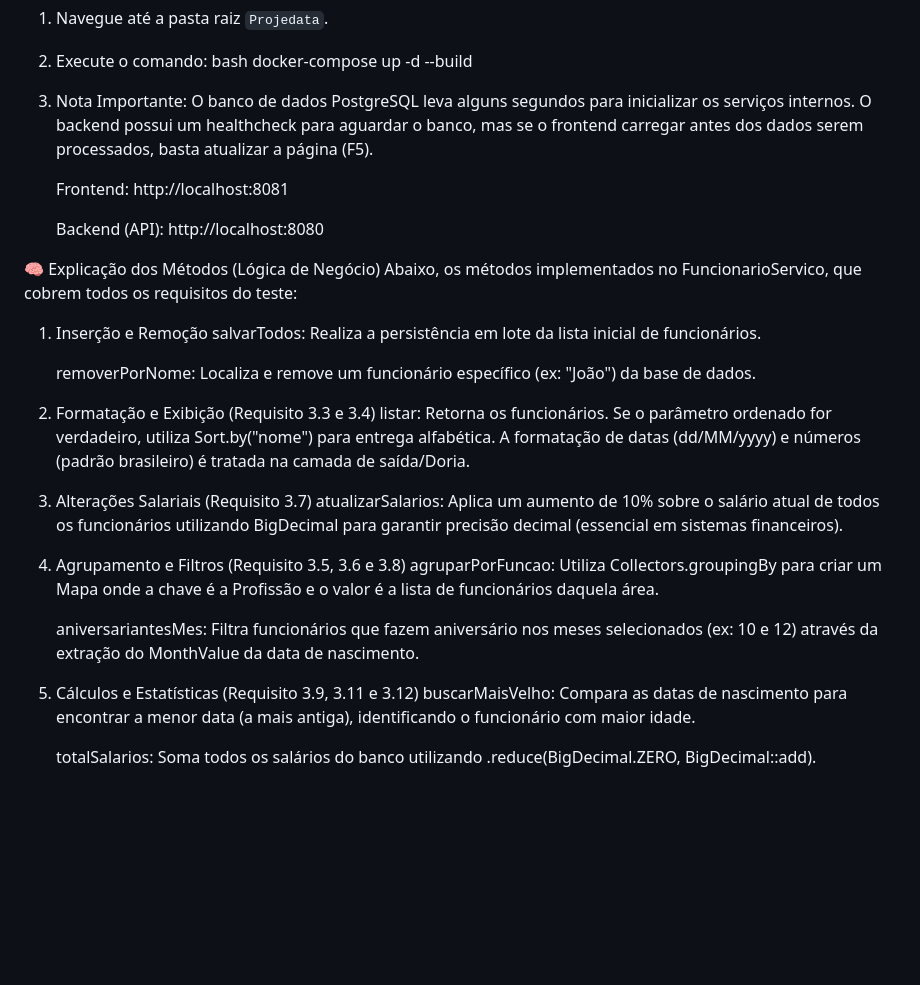
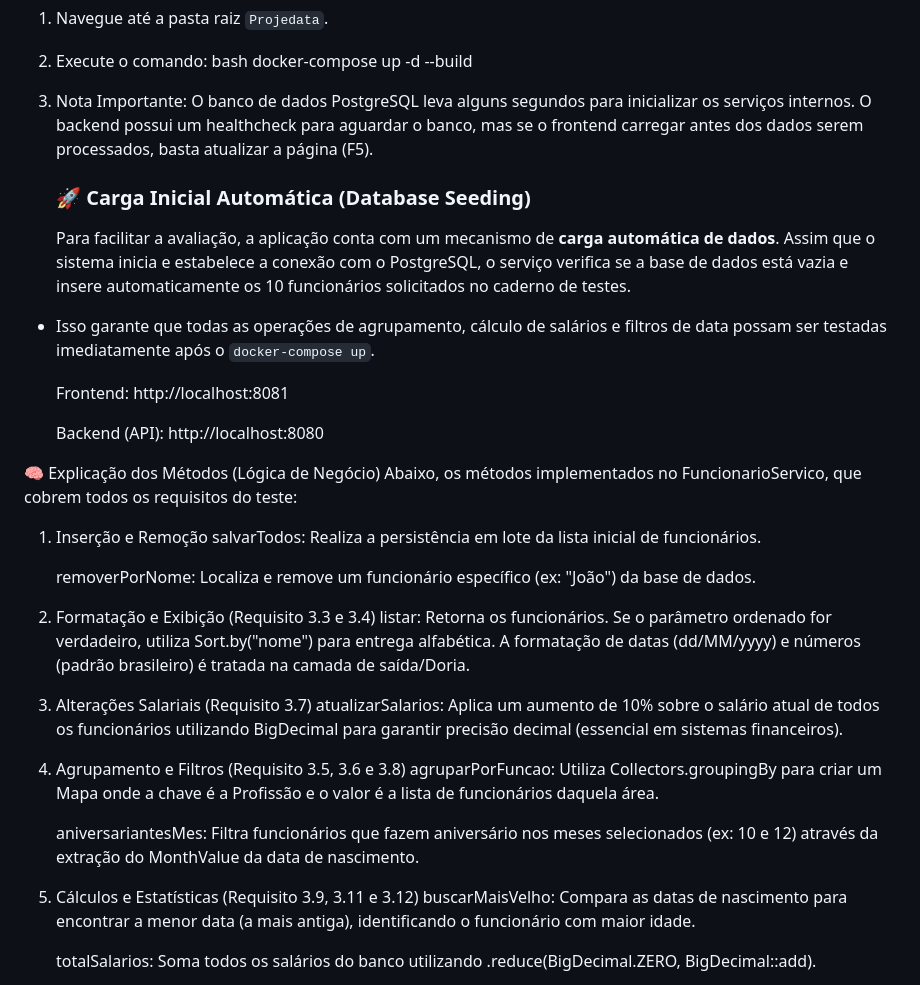
Before and after one commit to crrsj/Teste-Iniflex, a Markdown page: README.md, the part around the change. GitHub-like rendering; blank space fills up the shorter version.

```diff
--- a/README.md
+++ b/README.md
@@ -26,6 +26,11 @@ A aplicação foi totalmente containerizada para garantir que rode em qualquer a
 3. Nota Importante: O banco de dados PostgreSQL leva alguns segundos para inicializar os serviços internos. O backend possui um healthcheck para aguardar o banco,
    mas se o frontend carregar antes dos dados serem processados, basta atualizar a página (F5).
 
+   ### 🚀 Carga Inicial Automática (Database Seeding)
+   Para facilitar a avaliação, a aplicação conta com um mecanismo de **carga automática de dados**. Assim que o sistema inicia e estabelece a conexão com o PostgreSQL,
+   o serviço verifica se a base de dados está vazia e   insere automaticamente os 10 funcionários solicitados no caderno de testes.
+ - Isso garante que todas as operações de agrupamento, cálculo de salários e filtros de data possam ser testadas imediatamente após o `docker-compose up`.
+
    Frontend: http://localhost:8081
 
    Backend (API): http://localhost:8080
@@ -39,17 +44,18 @@ A aplicação foi totalmente containerizada para garantir que rode em qualquer a
    removerPorNome: Localiza e remove um funcionário específico (ex: "João") da base de dados.
 
 2. Formatação e Exibição (Requisito 3.3 e 3.4)
-   listar: Retorna os funcionários. Se o parâmetro ordenado for verdadeiro, utiliza Sort.by("nome") para entrega alfabética. A formatação de datas (dd/MM/yyyy) e números (padrão brasileiro) é tratada na camada de     saída/Doria.
+   listar: Retorna os funcionários. Se o parâmetro ordenado for verdadeiro, utiliza Sort.by("nome") para entrega alfabética.
+   A formatação de datas (dd/MM/yyyy) e números (padrão brasileiro) é tratada na camada de saída/Doria.
 
-3. Alterações Salariais (Requisito 3.7)
+4. Alterações Salariais (Requisito 3.7)
    atualizarSalarios: Aplica um aumento de 10% sobre o salário atual de todos os funcionários utilizando BigDecimal para garantir precisão decimal (essencial em sistemas financeiros).
 
-4. Agrupamento e Filtros (Requisito 3.5, 3.6 e 3.8)
+5. Agrupamento e Filtros (Requisito 3.5, 3.6 e 3.8)
    agruparPorFuncao: Utiliza Collectors.groupingBy para criar um Mapa onde a chave é a Profissão e o valor é a lista de funcionários daquela área.
 
    aniversariantesMes: Filtra funcionários que fazem aniversário nos meses selecionados (ex: 10 e 12) através da extração do MonthValue da data de nascimento.
 
-5. Cálculos e Estatísticas (Requisito 3.9, 3.11 e 3.12)
+6. Cálculos e Estatísticas (Requisito 3.9, 3.11 e 3.12)
    buscarMaisVelho: Compara as datas de nascimento para encontrar a menor data (a mais antiga), identificando o funcionário com maior idade.
 
    totalSalarios: Soma todos os salários do banco utilizando .reduce(BigDecimal.ZERO, BigDecimal::add).
```
